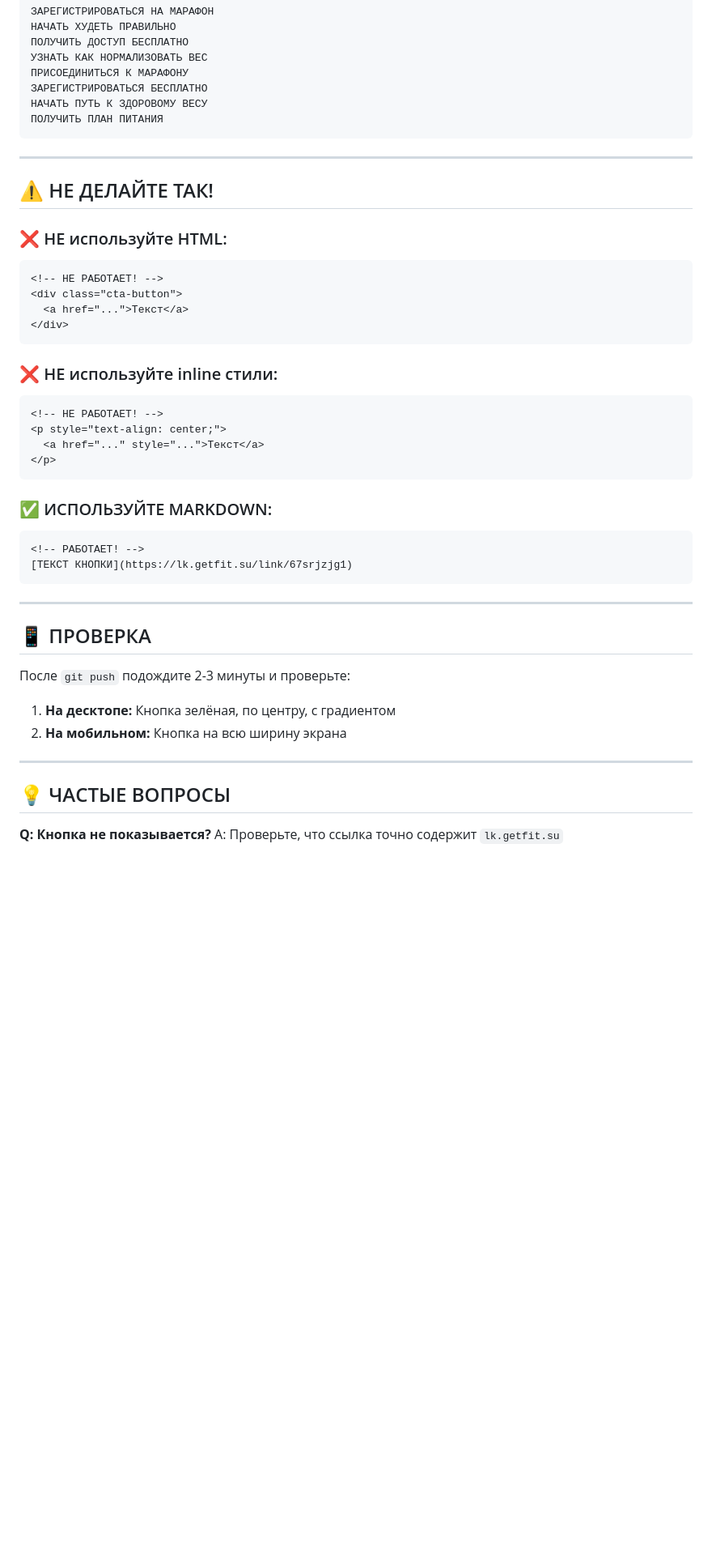
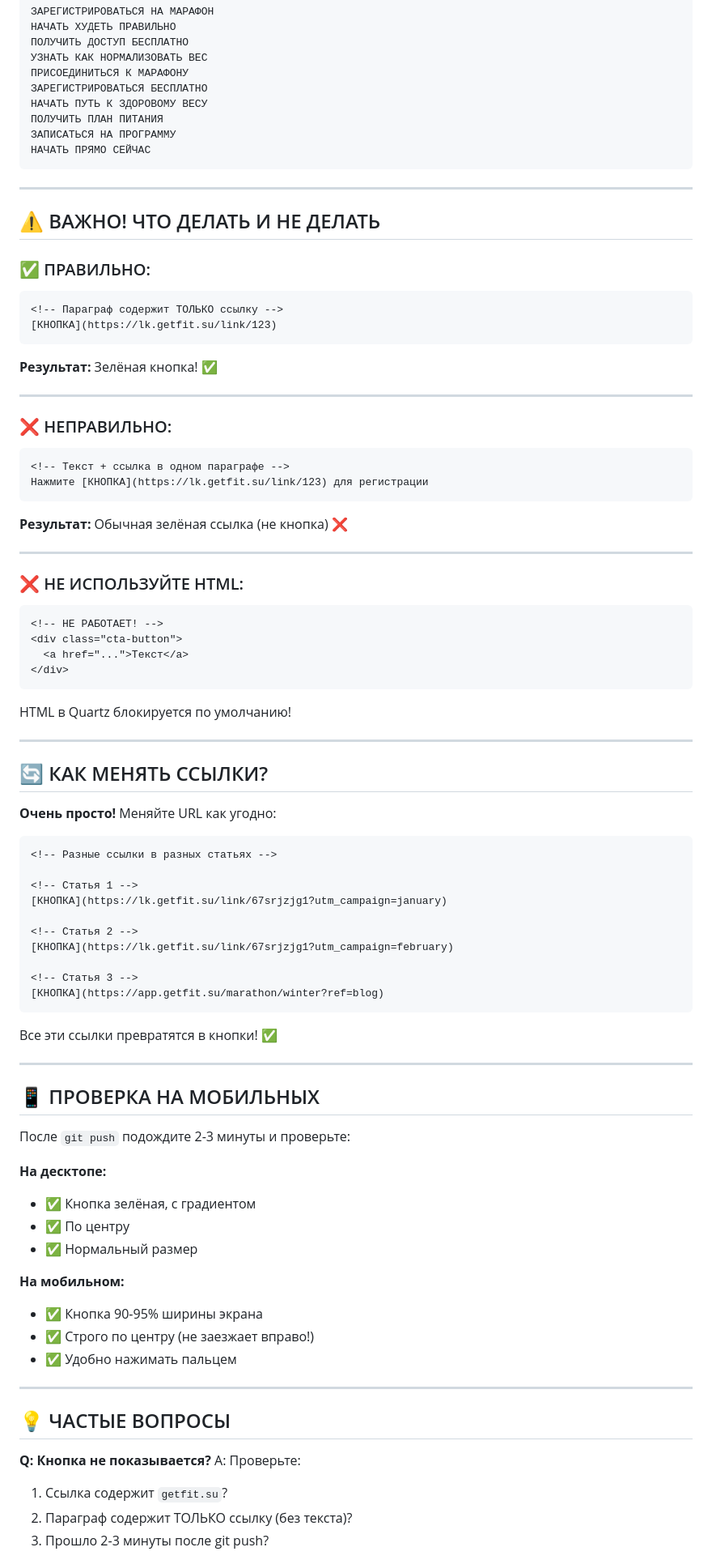
Before and after one commit to litfsing-jpg/my-notes, a Markdown page: КАК_ВСТАВЛЯТЬ_КНОПКИ.md, the part around one of its changes. Shown at 81% size. Drawn GitHub-style; blank space fills up the shorter version.

````diff
--- a/КАК_ВСТАВЛЯТЬ_КНОПКИ.md
+++ b/КАК_ВСТАВЛЯТЬ_КНОПКИ.md
@@ -92,13 +107,37 @@ CSS автоматически превратит партнёрские ссы
 ЗАРЕГИСТРИРОВАТЬСЯ БЕСПЛАТНО
 НАЧАТЬ ПУТЬ К ЗДОРОВОМУ ВЕСУ
 ПОЛУЧИТЬ ПЛАН ПИТАНИЯ
+ЗАПИСАТЬСЯ НА ПРОГРАММУ
+НАЧАТЬ ПРЯМО СЕЙЧАС
 ```
 
 ---
 
-## ⚠️ НЕ ДЕЛАЙТЕ ТАК!
+## ⚠️ ВАЖНО! ЧТО ДЕЛАТЬ И НЕ ДЕЛАТЬ
 
-### ❌ НЕ используйте HTML:
+### ✅ ПРАВИЛЬНО:
+
+```markdown
+<!-- Параграф содержит ТОЛЬКО ссылку -->
+[КНОПКА](https://lk.getfit.su/link/123)
+```
+
+**Результат:** Зелёная кнопка! ✅
+
+---
+
+### ❌ НЕПРАВИЛЬНО:
+
+```markdown
+<!-- Текст + ссылка в одном параграфе -->
+Нажмите [КНОПКА](https://lk.getfit.su/link/123) для регистрации
+```
+
+**Результат:** Обычная зелёная ссылка (не кнопка) ❌
+
+---
+
+### ❌ НЕ ИСПОЛЬЗУЙТЕ HTML:
 
 ```html
 <!-- НЕ РАБОТАЕТ! -->
@@ -107,35 +146,52 @@ CSS автоматически превратит партнёрские ссы
 </div>
 ```
 
-### ❌ НЕ используйте inline стили:
-
-```html
-<!-- НЕ РАБОТАЕТ! -->
-<p style="text-align: center;">
-  <a href="..." style="...">Текст</a>
-</p>
-```
-
-### ✅ ИСПОЛЬЗУЙТЕ MARKDOWN:
-
-```markdown
-<!-- РАБОТАЕТ! -->
-[ТЕКСТ КНОПКИ](https://lk.getfit.su/link/67srjzjg1)
-```
+HTML в Quartz блокируется по умолчанию!
 
 ---
 
-## 📱 ПРОВЕРКА
+## 🔄 КАК МЕНЯТЬ ССЫЛКИ?
+
+**Очень просто!** Меняйте URL как угодно:
+
+```markdown
+<!-- Разные ссылки в разных статьях -->
+
+<!-- Статья 1 -->
+[КНОПКА](https://lk.getfit.su/link/67srjzjg1?utm_campaign=january)
+
+<!-- Статья 2 -->
+[КНОПКА](https://lk.getfit.su/link/67srjzjg1?utm_campaign=february)
+
+<!-- Статья 3 -->
+[КНОПКА](https://app.getfit.su/marathon/winter?ref=blog)
+```
+
+Все эти ссылки превратятся в кнопки! ✅
+
+---
+
+## 📱 ПРОВЕРКА НА МОБИЛЬНЫХ
 
 После `git push` подождите 2-3 минуты и проверьте:
 
-1. **На десктопе:** Кнопка зелёная, по центру, с градиентом
-2. **На мобильном:** Кнопка на всю ширину экрана
+**На десктопе:**
+- ✅ Кнопка зелёная, с градиентом
+- ✅ По центру
+- ✅ Нормальный размер
+
+**На мобильном:**
+- ✅ Кнопка 90-95% ширины экрана
+- ✅ Строго по центру (не заезжает вправо!)
+- ✅ Удобно нажимать пальцем
 
 ---
 
 ## 💡 ЧАСТЫЕ ВОПРОСЫ
 
 **Q: Кнопка не показывается?**
-A: Проверьте, что ссылка точно содержит `lk.getfit.su`
+A: Проверьте:
+1. Ссылка содержит `getfit.su`?
+2. Параграф содержит ТОЛЬКО ссылку (без текста)?
+3. Прошло 2-3 минуты после git push?
 
````
Also changed, not shown: other parts of КАК_ВСТАВЛЯТЬ_КНОПКИ.md (+79 -38 lines).
